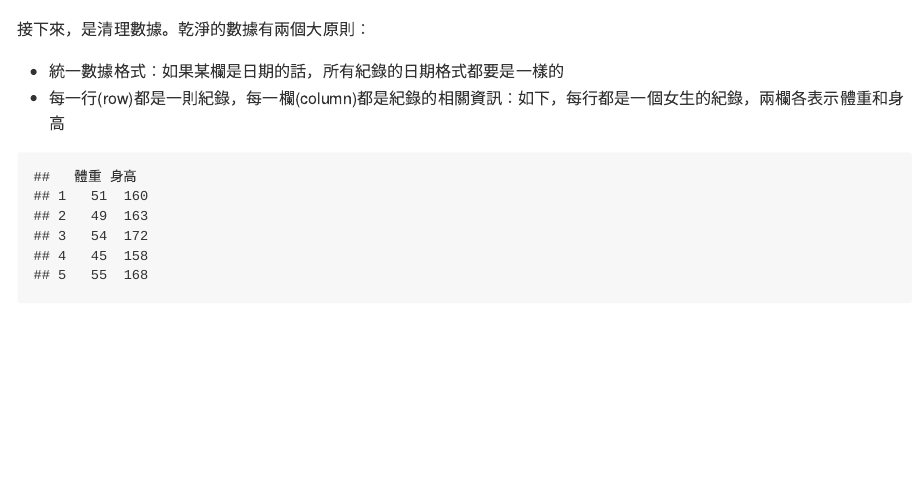
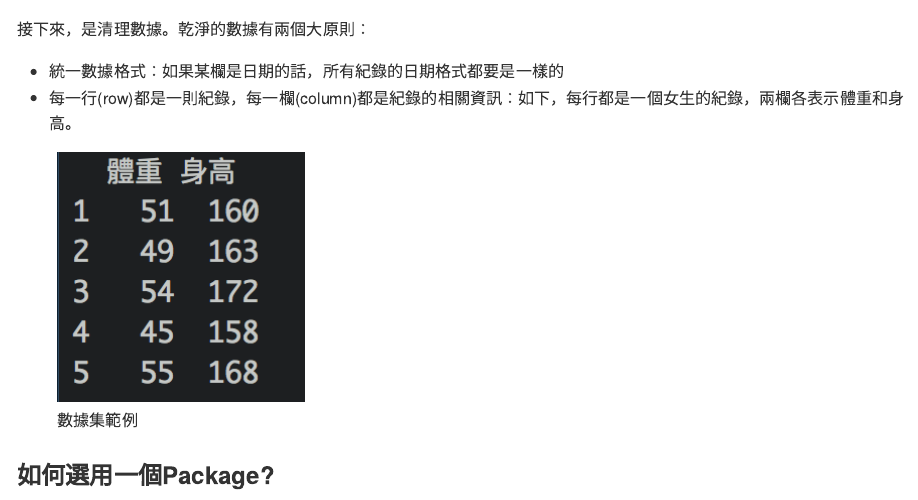
Before and after one commit to amy17519/beginnR, an R Markdown document (lesson1.Rmd): the page in a window 1100 px wide, from 1520 px down. Rendered offline with R 4.5, knitr and Pandoc, with nearby package versions.

Commit message:
add dataset img back..

````diff
--- a/lesson1.Rmd
+++ b/lesson1.Rmd
@@ -39,11 +39,9 @@ R是統計學者常用的語言，要是在Github做一點人肉搜索的話，
 接下來，是清理數據。乾淨的數據有兩個大原則：
 
 - 統一數據格式：如果某欄是日期的話，所有紀錄的日期格式都要是一樣的
-- 每一行(row)都是一則紀錄，每一欄(column)都是紀錄的相關資訊：如下，每行都是一個女生的紀錄，兩欄各表示體重和身高
+- 每一行(row)都是一則紀錄，每一欄(column)都是紀錄的相關資訊：如下，每行都是一個女生的紀錄，兩欄各表示體重和身高。
 
-```{r, echo = FALSE}
-data.frame(體重 = c(51, 49, 54, 45, 55), 身高 = c(160, 163, 172, 158, 168))
-```
+![數據集範例](./pics/01dataset_example.png)
 
 
 ### 如何選用一個Package?
````
Also changed, not shown: pics/01dataset_example.png (added).
